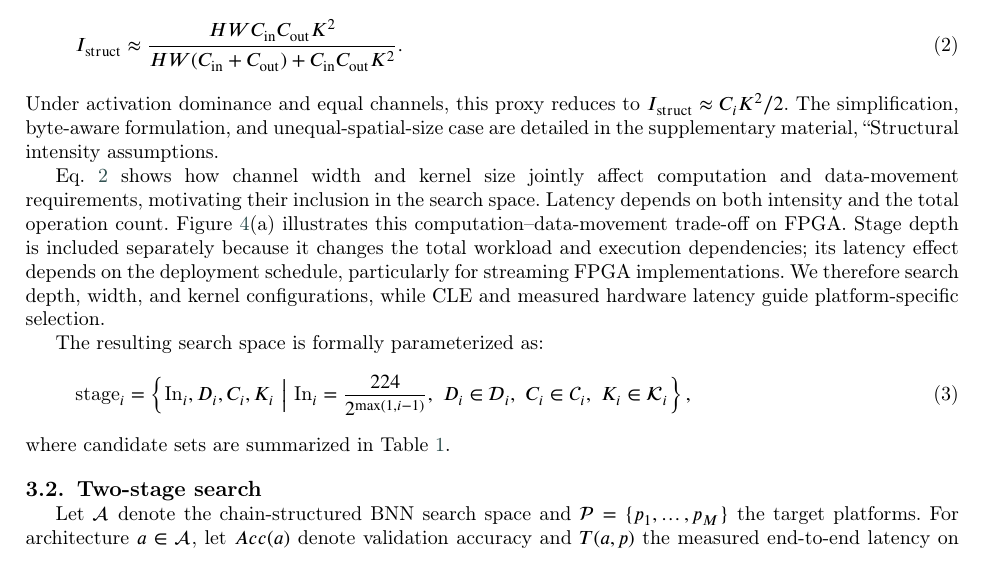
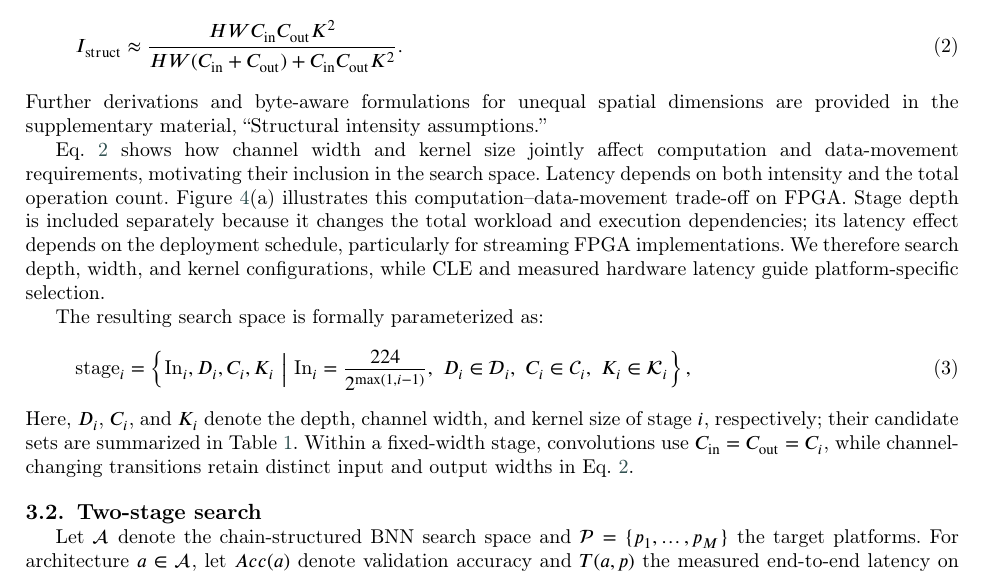
Before and after one commit to WanRui37/paper_002_overleaf, a LaTeX paper (FlashNAS-BNN-IMAVIS_manuscript/manuscript.tex): part of page 7 of 19, cut so that both start at the same text. Compiled offline with pdfLaTeX; a LaTeX package or settings file that is missing is left out.

Commit message:
Clarify general-channel intensity and supplementary simplifications

```diff
--- a/FlashNAS-BNN-IMAVIS_manuscript/manuscript.tex
+++ b/FlashNAS-BNN-IMAVIS_manuscript/manuscript.tex
@@ -197,7 +197,7 @@ I_{\mathrm{struct}} \approx
 {HW(C_{\mathrm{in}}+C_{\mathrm{out}})+C_{\mathrm{in}}C_{\mathrm{out}}K^2}.
 \label{eq:intensity}
 \end{equation}
-Under activation dominance and equal channels, this proxy reduces to $I_{\mathrm{struct}}\approx C_iK^2/2$. The simplification, byte-aware formulation, and unequal-spatial-size case are detailed in the supplementary material, ``Structural intensity assumptions.
+Further derivations and byte-aware formulations for unequal spatial dimensions are provided in the supplementary material, ``Structural intensity assumptions.''
 
 Eq.~\ref{eq:intensity} shows how channel width and kernel size jointly affect computation and data-movement requirements, motivating their inclusion in the search space. Latency depends on both intensity and the total operation count. Figure~\ref{fig:4}(a) illustrates this computation--data-movement trade-off on FPGA. Stage depth is included separately because it changes the total workload and execution dependencies; its latency effect depends on the deployment schedule, particularly for streaming FPGA implementations. We therefore search depth, width, and kernel configurations, while CLE and measured hardware latency guide platform-specific selection.
 
@@ -214,7 +214,7 @@ K_i\in\mathcal{K}_i
 \right\},
 \label{eq:define_stage}
 \end{align}
-where candidate sets are summarized in Table~\ref{tab:1}.
+Here, $D_i$, $C_i$, and $K_i$ denote the depth, channel width, and kernel size of stage $i$, respectively; their candidate sets are summarized in Table~\ref{tab:1}. Within a fixed-width stage, convolutions use $C_{\mathrm{in}}=C_{\mathrm{out}}=C_i$, while channel-changing transitions retain distinct input and output widths in Eq.~\ref{eq:intensity}.
 
 \subsection{Two-stage search}\label{sec:two_stage}
 Let $\mathcal{A}$ denote the chain-structured BNN search space and $\mathcal{P}=\{p_1,\dots,p_M\}$ the target platforms. For architecture $a\in\mathcal{A}$, let $Acc(a)$ denote validation accuracy and $T(a,p)$ the measured end-to-end latency on platform $p\in\mathcal{P}$. For each platform $p$, the goal is to obtain architectures with a favorable accuracy--latency trade-off:
```
Also changed, not shown: FlashNAS-BNN-IMAVIS_response_reviewer/main.tex (+1 -1 lines).
